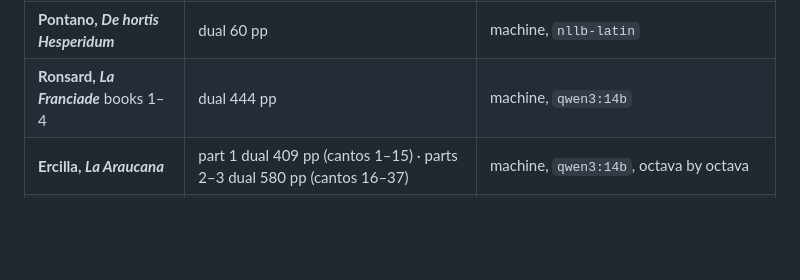
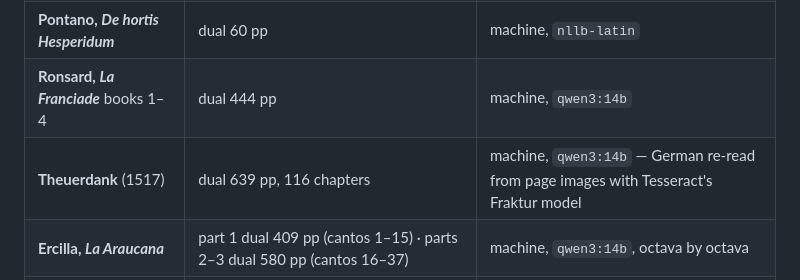
Before and after one commit to joeyhouser2/book_creator, a Markdown page: SOURCES.md, the part around the change. Rendered like a GitHub page; blank space fills up the shorter version.

Commit message:
Record the Theuerdank build in SOURCES.md (639 pp)
Co-Authored-By: Claude Sonnet 5.5 <noreply@anthropic.com>

```diff
--- a/SOURCES.md
+++ b/SOURCES.md
@@ -42,6 +42,7 @@ copyright or language.
 | **Pontano, *Parthenopeus*** | dual 85 pp | machine, `nllb-latin` |
 | **Pontano, *De hortis Hesperidum*** | dual 60 pp | machine, `nllb-latin` |
 | **Ronsard, *La Franciade*** books 1–4 | dual 444 pp | machine, `qwen3:14b` |
+| **Theuerdank** (1517) | dual 639 pp, 116 chapters | machine, `qwen3:14b` — German re-read from page images with Tesseract's Fraktur model |
 | **Ercilla, *La Araucana*** | part 1 dual 409 pp (cantos 1–15) · parts 2–3 dual 580 pp (cantos 16–37) | machine, `qwen3:14b`, octava by octava |
 | **Rhodoman, 9 Latin works** | one short book each, `config/rhodoman_latin.yaml` | machine, `nllb-latin` |
 | **Rhodoman, 23 Greek works** | one book each, `config/rhodoman_greek.yaml` | machine, `qwen3:14b` |
```
